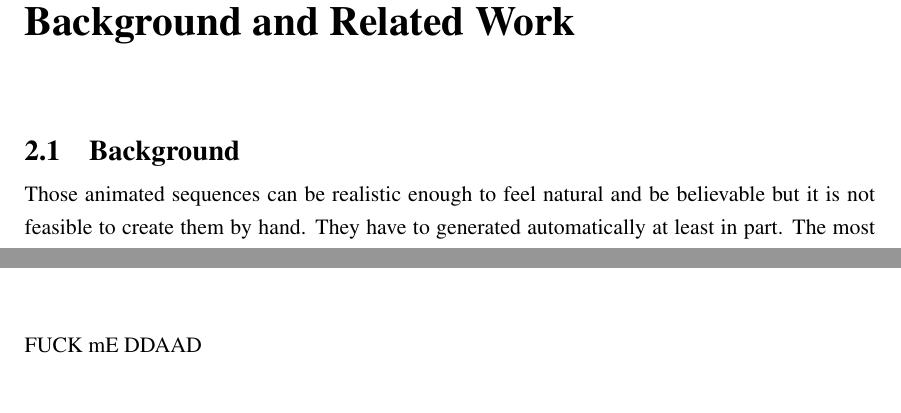
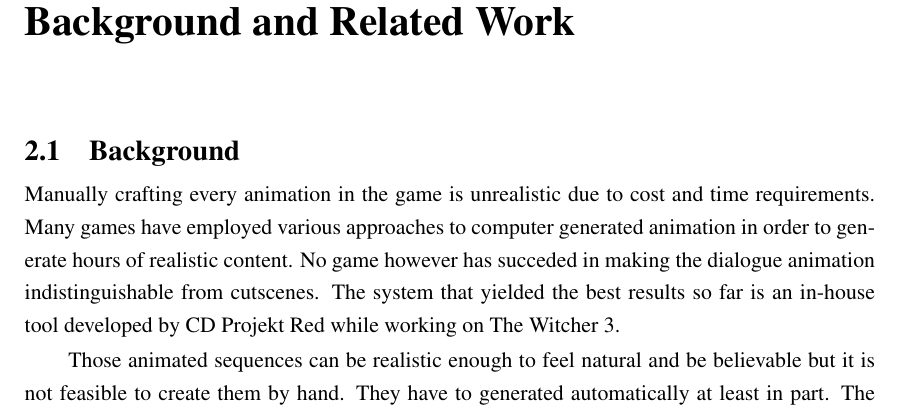
Before and after one commit to grzala/thesis, a LaTeX thesis (report/abdnthesis.tex, which reads report/background.tex, report/design.tex): two parts of pages 8 and 13 of 16 before the commit and part of page 8 of 16 after it, the two joined at a grey line, cut so that both start at the same text. Compiled offline with pdfLaTeX.

Commit message:
move some intro to bacc

```diff
--- a/report/background.tex
+++ b/report/background.tex
@@ -1,6 +1,8 @@
 \chapter{Background and Related Work \label{chap:background}}
 
 \section{Background}
+Manually crafting every animation in the game is unrealistic due to cost and time requirements. Many games have employed various approaches to computer generated animation in order to generate hours of realistic content. No game however has succeded in making the dialogue animation indistinguishable from cutscenes. The system that yielded the best results so far is an in-house tool developed by CD Projekt Red while working on The Witcher 3.
+
 Those animated sequences can be realistic enough to feel natural and be believable but it is not feasible to create them by hand. They have to generated automatically at least in part. The most successful state-of-the-art attempt at this is the conversation system used in The Witcher 3. The tool created by CD Projekt Red takes information on initial state of involved characters (position, pose, emotions, etc.) and audio recording of the dialogue lines. The tool chooses matching premade animated clips and outputs a fully editable animated scene of characters conversing with one another. The tool uses audio recordings to aid the animated clips (analyzing the audio waves may help decide when characters accent or underline some information).
 The tool I propose makes generating the scenes much faster and enables non-animators to create dialogue scenes. However, it still requires a fair amount of work as for every scene the initial state must be specified manually. Moveover, the system requires audio to be recorded first. These are some serious limitations especially for small developers. ~\cite{gdcwitcher}
 
--- a/report/design.tex
+++ b/report/design.tex
@@ -1,3 +1 @@
 \chapter{Design\label{chap:design}}
-
-FUCK mE DDAAD
```
Also changed, not shown: report/abdnthesis.pdf, report/mybib.bib (indentation only), 1 other file.
